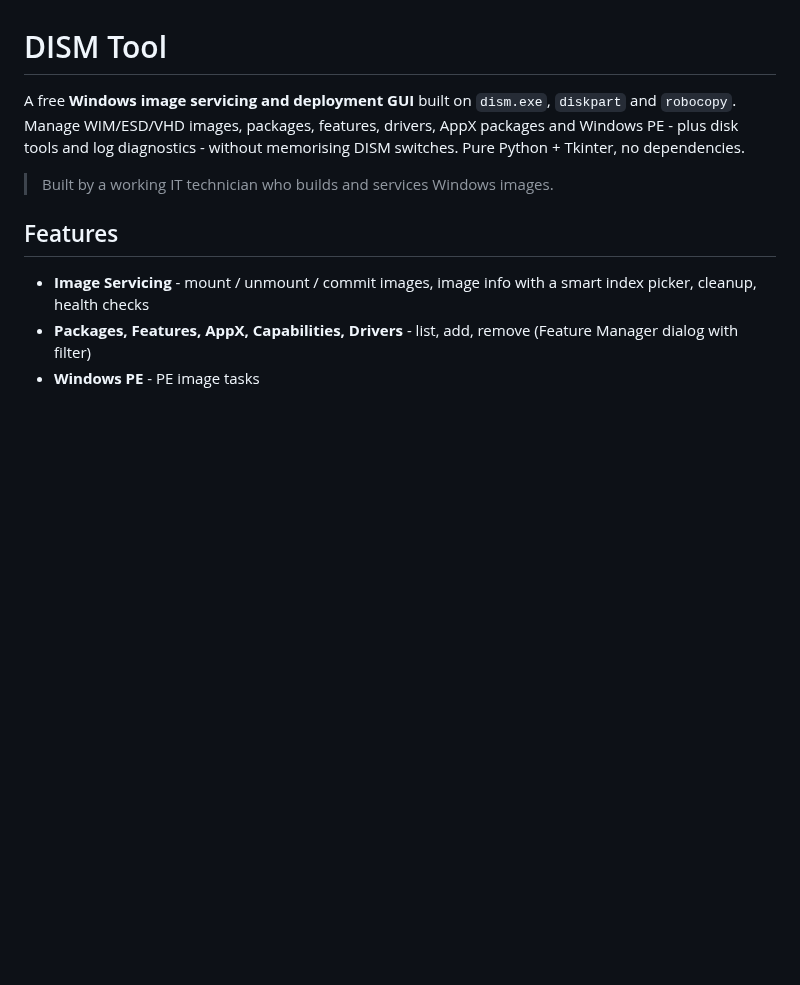
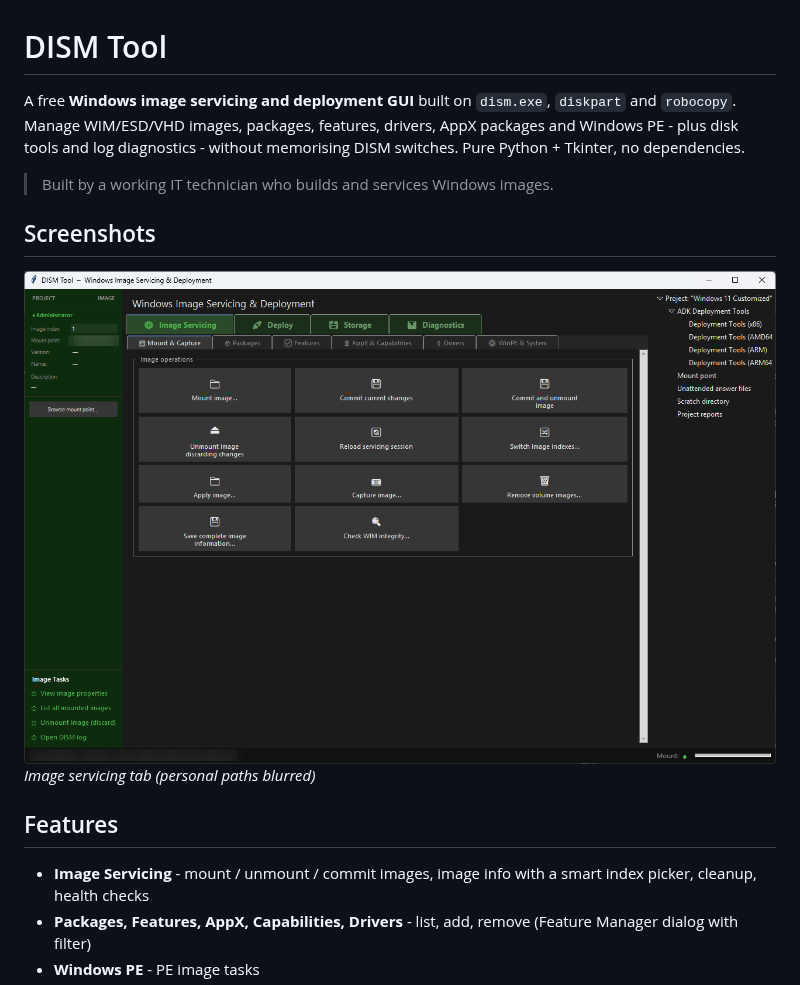
Before and after one commit to ronaldgoodchild/dism-tool, a Markdown page: README.md, the part around the change. GitHub-like rendering; pictures changed too: docs/screenshots/main.png (added); blank space fills up the shorter version.

Commit message:
Add screenshots and sample data
Screenshots captured from the running apps with fictional or public demo data
only (private paths/hostnames blurred where the apps show them).

Co-Authored-By: Claude Sonnet 5 <noreply@anthropic.com>

```diff
--- a/README.md
+++ b/README.md
@@ -3,6 +3,11 @@
 A free **Windows image servicing and deployment GUI** built on `dism.exe`, `diskpart` and `robocopy`. Manage WIM/ESD/VHD images, packages, features, drivers, AppX packages and Windows PE - plus disk tools and log diagnostics - without memorising DISM switches. Pure Python + Tkinter, no dependencies.
 
 > Built by a working IT technician who builds and services Windows images.
+
+## Screenshots
+
+![Image servicing tab (personal paths blurred)](docs/screenshots/main.png)
+*Image servicing tab (personal paths blurred)*
 
 ## Features
 
```
Also changed, not shown: ROADMAP.md (+1 -1 lines).
